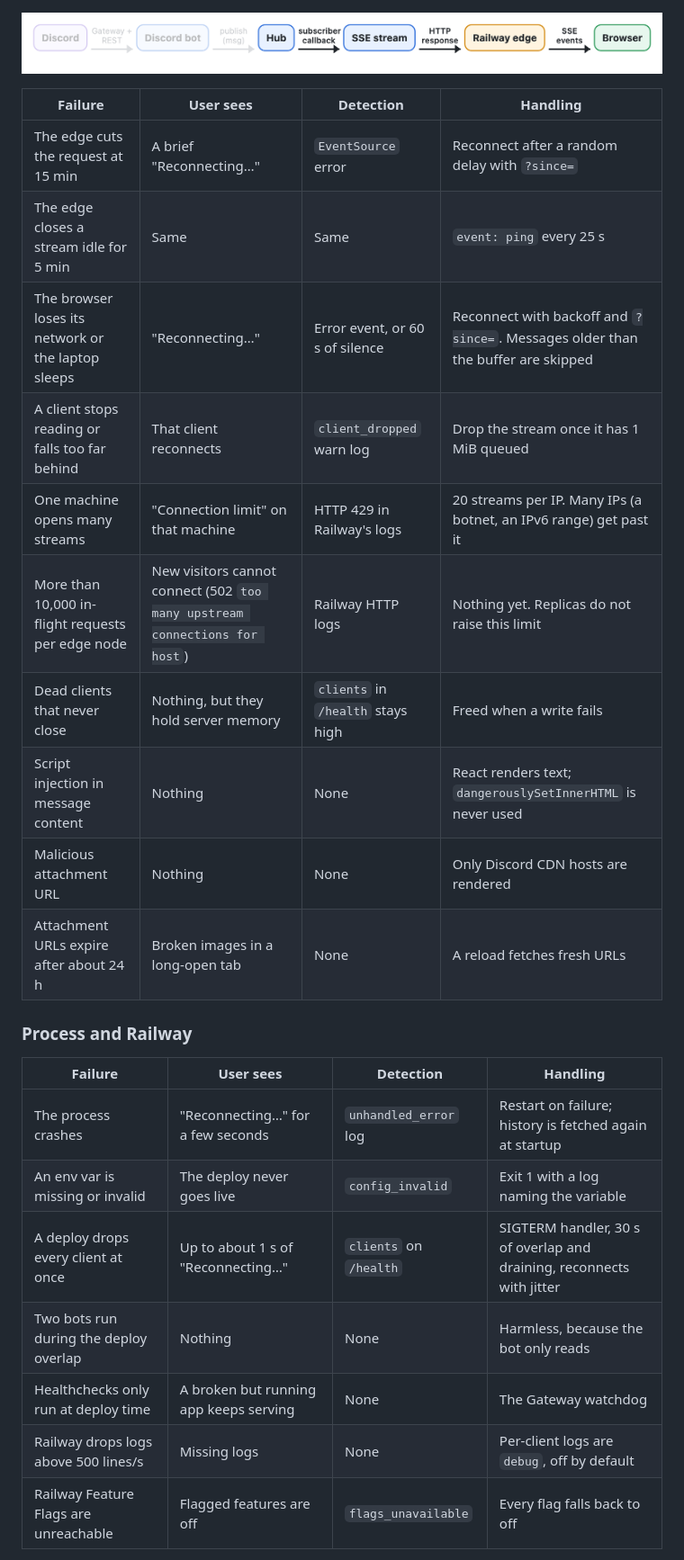
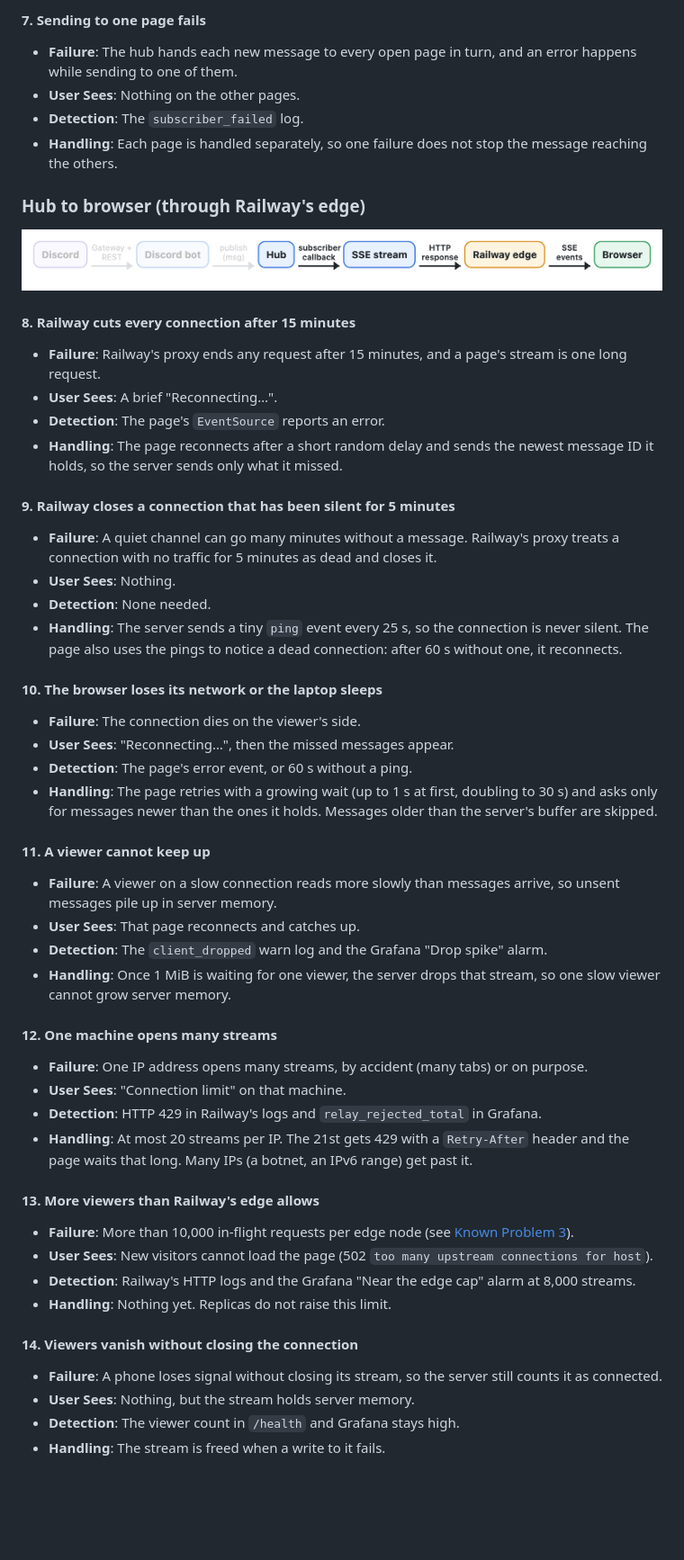
Before and after one commit to AmitKulkarni23/discord-relay, a Markdown page: README.md, the part around one of its changes. Shown at 90% size. Drawn GitHub-style; blank space fills up the shorter version.

```diff
--- a/README.md
+++ b/README.md
@@ -148,27 +226,60 @@ The three that matter most: Railway's edge caps public viewers at about 10,000 t
+#### 7. Sending to one page fails
+
+- **Failure**: The hub hands each new message to every open page in turn, and an error happens while sending to one of them.
+- **User Sees**: Nothing on the other pages.
+- **Detection**: The `subscriber_failed` log.
+- **Handling**: Each page is handled separately, so one failure does not stop the message reaching the others.
+
+### Hub to browser (through Railway's edge)
 
 ![Hub to browser hops](docs/failure-flow-2.png)
 
-| Failure | User sees | Detection | Handling |
-| --- | --- | --- | --- |
-| The edge cuts the request at 15 min | A brief "Reconnecting…" | `EventSource` error | Reconnect after a random delay with `?since=` |
-| The edge closes a stream idle for 5 min | Same | Same | `event: ping` every 25 s |
-| The browser loses its network or the laptop sleeps | "Reconnecting…" | Error event, or 60 s of silence | Reconnect with backoff and `?since=`. Messages older than the buffer are skipped |
-| A client stops reading or falls too far behind | That client reconnects | `client_dropped` warn log | Drop the stream once it has 1 MiB queued |
-| One machine opens many streams | "Connection limit" on that machine | HTTP 429 in Railway's logs | 20 streams per IP. Many IPs (a botnet, an IPv6 range) get past it |
-| More than 10,000 in-flight requests per edge node | New visitors cannot connect (502 `too many upstream connections for host`) | Railway HTTP logs | Nothing yet. Replicas do not raise this limit |
-| Dead clients that never close | Nothing, but they hold server memory | `clients` in `/health` stays high | Freed when a write fails |
-| Script injection in message content | Nothing | None | React renders text; `dangerouslySetInnerHTML` is never used |
-| Malicious attachment URL | Nothing | None | Only Discord CDN hosts are rendered |
-| Attachment URLs expire after about 24 h | Broken images in a long-open tab | None | A reload fetches fresh URLs |
+#### 8. Railway cuts every connection after 15 minutes
 
-### Process and Railway
+- **Failure**: Railway's proxy ends any request after 15 minutes, and a page's stream is one long request.
+- **User Sees**: A brief "Reconnecting…".
+- **Detection**: The page's `EventSource` reports an error.
+- **Handling**: The page reconnects after a short random delay and sends the newest message ID it holds, so the server sends only what it missed.
 
-| Failure | User sees | Detection | Handling |
-| --- | --- | --- | --- |
-| The process crashes | "Reconnecting…" for a few seconds | `unhandled_error` log | Restart on failure; history is fetched again at startup |
-| An env var is missing or invalid | The deploy never goes live | `config_invalid` | Exit 1 with a log naming the variable |
-| A deploy drops every client at once | Up to about 1 s of "Reconnecting…" | `clients` on `/health` | SIGTERM handler, 30 s of overlap and draining, reconnects with jitter |
-| Two bots run during the deploy overlap | Nothing | None | Harmless, because the bot only reads |
-| Healthchecks only run at deploy time | A broken but running app keeps serving | None | The Gateway watchdog |
-| Railway drops logs above 500 lines/s | Missing logs | None | Per-client logs are `debug`, off by default |
-| Railway Feature Flags are unreachable | Flagged features are off | `flags_unavailable` | Every flag falls back to off |
+#### 9. Railway closes a connection that has been silent for 5 minutes
+
+- **Failure**: A quiet channel can go many minutes without a message. Railway's proxy treats a connection with no traffic for 5 minutes as dead and closes it.
+- **User Sees**: Nothing.
+- **Detection**: None needed.
+- **Handling**: The server sends a tiny `ping` event every 25 s, so the connection is never silent. The page also uses the pings to notice a dead connection: after 60 s without one, it reconnects.
+
+#### 10. The browser loses its network or the laptop sleeps
+
+- **Failure**: The connection dies on the viewer's side.
+- **User Sees**: "Reconnecting…", then the missed messages appear.
+- **Detection**: The page's error event, or 60 s without a ping.
+- **Handling**: The page retries with a growing wait (up to 1 s at first, doubling to 30 s) and asks only for messages newer than the ones it holds. Messages older than the server's buffer are skipped.
+
+#### 11. A viewer cannot keep up
+
+- **Failure**: A viewer on a slow connection reads more slowly than messages arrive, so unsent messages pile up in server memory.
+- **User Sees**: That page reconnects and catches up.
+- **Detection**: The `client_dropped` warn log and the Grafana "Drop spike" alarm.
+- **Handling**: Once 1 MiB is waiting for one viewer, the server drops that stream, so one slow viewer cannot grow server memory.
+
+#### 12. One machine opens many streams
+
+- **Failure**: One IP address opens many streams, by accident (many tabs) or on purpose.
+- **User Sees**: "Connection limit" on that machine.
+- **Detection**: HTTP 429 in Railway's logs and `relay_rejected_total` in Grafana.
+- **Handling**: At most 20 streams per IP. The 21st gets 429 with a `Retry-After` header and the page waits that long. Many IPs (a botnet, an IPv6 range) get past it.
+
+#### 13. More viewers than Railway's edge allows
+
+- **Failure**: More than 10,000 in-flight requests per edge node (see [Known Problem 3](#3-railways-edge-caps-the-number-of-viewers)).
+- **User Sees**: New visitors cannot load the page (502 `too many upstream connections for host`).
+- **Detection**: Railway's HTTP logs and the Grafana "Near the edge cap" alarm at 8,000 streams.
+- **Handling**: Nothing yet. Replicas do not raise this limit.
+
+#### 14. Viewers vanish without closing the connection
+
+- **Failure**: A phone loses signal without closing its stream, so the server still counts it as connected.
+- **User Sees**: Nothing, but the stream holds server memory.
+- **Detection**: The viewer count in `/health` and Grafana stays high.
+- **Handling**: The stream is freed when a write to it fails.
+
```
Also changed, not shown: other parts of README.md (+186 -70 lines), docs/message-flow.png, 1 other file.
